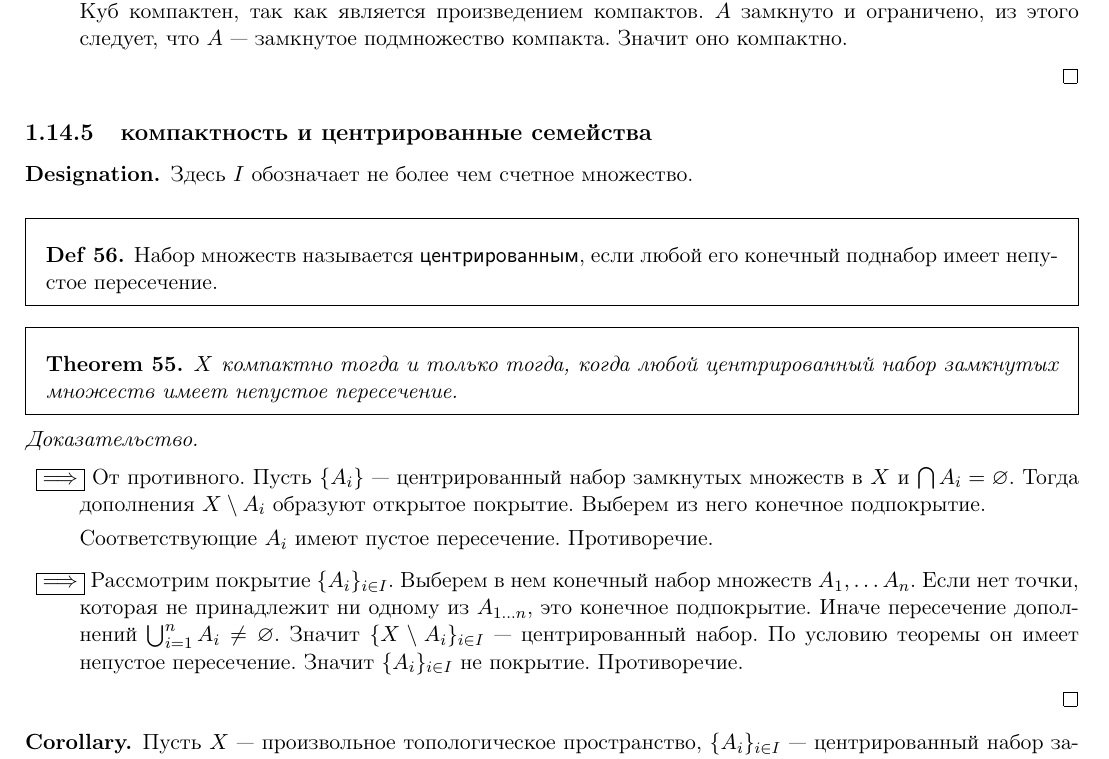
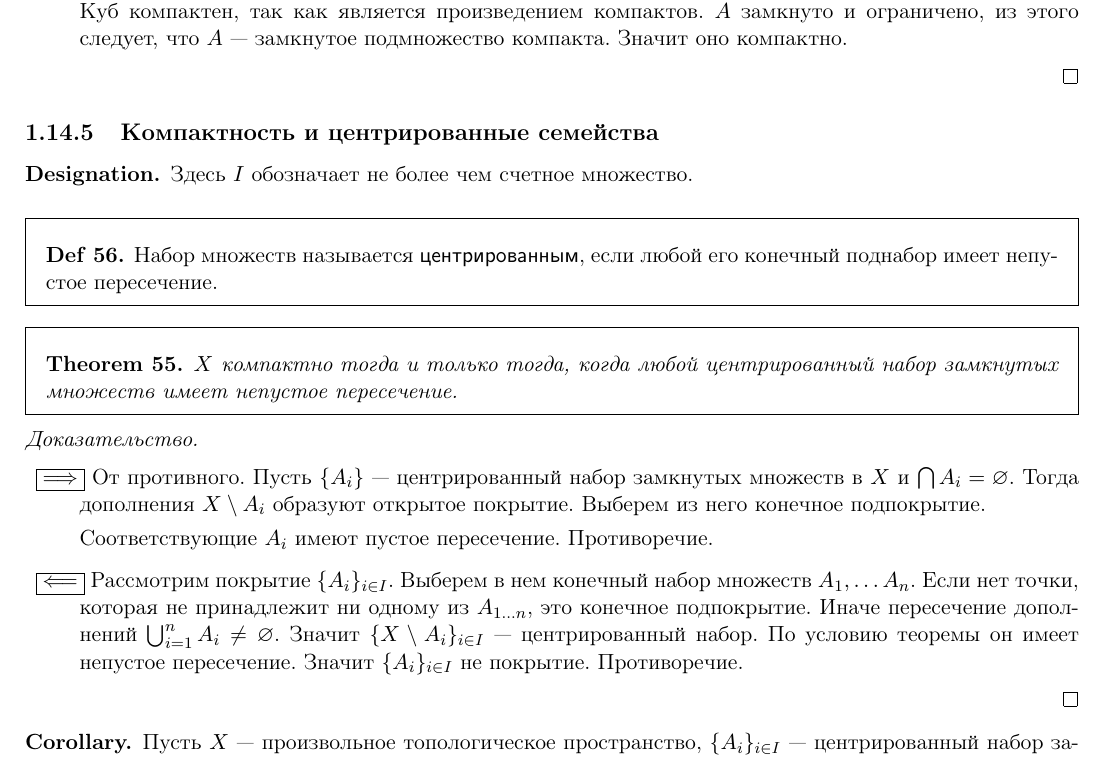
Before and after one commit to tamarinvs19/theory_university, a LaTeX book (topology/semester_1/topology.tex): part of page 37 of 52, cut so that both start at the same text. Compiled offline with pdfLaTeX.

Commit message:
top: change title of subsection and arrow in proof

```diff
--- a/topology/semester_1/topology.tex
+++ b/topology/semester_1/topology.tex
@@ -1791,7 +1791,7 @@ X = 	\left\{ \left(  x, \cos \frac{1}{x} \right) \middle| x>0 \right\} \cup \lef
 	\item $ \boxed{ \Longleftarrow }$  Множество $ A \subset \R^{n} $ ограничено тогда и только тогда, когда $ A$ содержится в некотором кубе  $ [-a, a]^{n}$. Куб компактен, так как является произведением компактов. $ A$ замкнуто и ограничено, из этого следует, что  $ A$ --- замкнутое подмножество компакта. Значит оно компактно.
     \end{description}
 \end{proof}
-\subsection{компактность и центрированные семейства}
+\subsection{Компактность и центрированные семейства}
 \begin{name}
     Здесь $ I$ обозначает не более чем счетное множество.
 \end{name}
@@ -1807,7 +1807,7 @@ X = 	\left\{ \left(  x, \cos \frac{1}{x} \right) \middle| x>0 \right\} \cup \lef
 	\item $ \boxed{ \Longrightarrow }$ От противного. Пусть $ \{A_i\}$ --- центрированный набор замкнутых множеств в $ X$ и  $ \bigcap A_i= \varnothing $. Тогда дополнения $ X \setminus A_i$ образуют открытое покрытие. Выберем из него конечное подпокрытие.
 
 	    Соответствующие $ A_i$ имеют пустое пересечение.  Противоречие.
-	\item \boxed {\Longrightarrow} Рассмотрим покрытие $ \{A_i\}_{i \in I}$. Выберем в нем конечный набор множеств $ A_1, \ldots A_n$. Если нет точки, которая не принадлежит ни одному из $ A_{1 \ldots  n}$, это конечное подпокрытие. Иначе пересечение дополнений $ \bigcup_{i=1}^{n} A_i \ne \varnothing$. Значит $ \{X \setminus A_i\}_{i \in I}$ --- центрированный набор. По условию теоремы он имеет непустое пересечение. Значит $ \{A_i\}_{i \in I} $ не покрытие. Противоречие.
+	\item \boxed {\Longleftarrow} Рассмотрим покрытие $ \{A_i\}_{i \in I}$. Выберем в нем конечный набор множеств $ A_1, \ldots A_n$. Если нет точки, которая не принадлежит ни одному из $ A_{1 \ldots  n}$, это конечное подпокрытие. Иначе пересечение дополнений $ \bigcup_{i=1}^{n} A_i \ne \varnothing$. Значит $ \{X \setminus A_i\}_{i \in I}$ --- центрированный набор. По условию теоремы он имеет непустое пересечение. Значит $ \{A_i\}_{i \in I} $ не покрытие. Противоречие.
     \end{description}
 \end{proof}
 \begin{cor}
```
